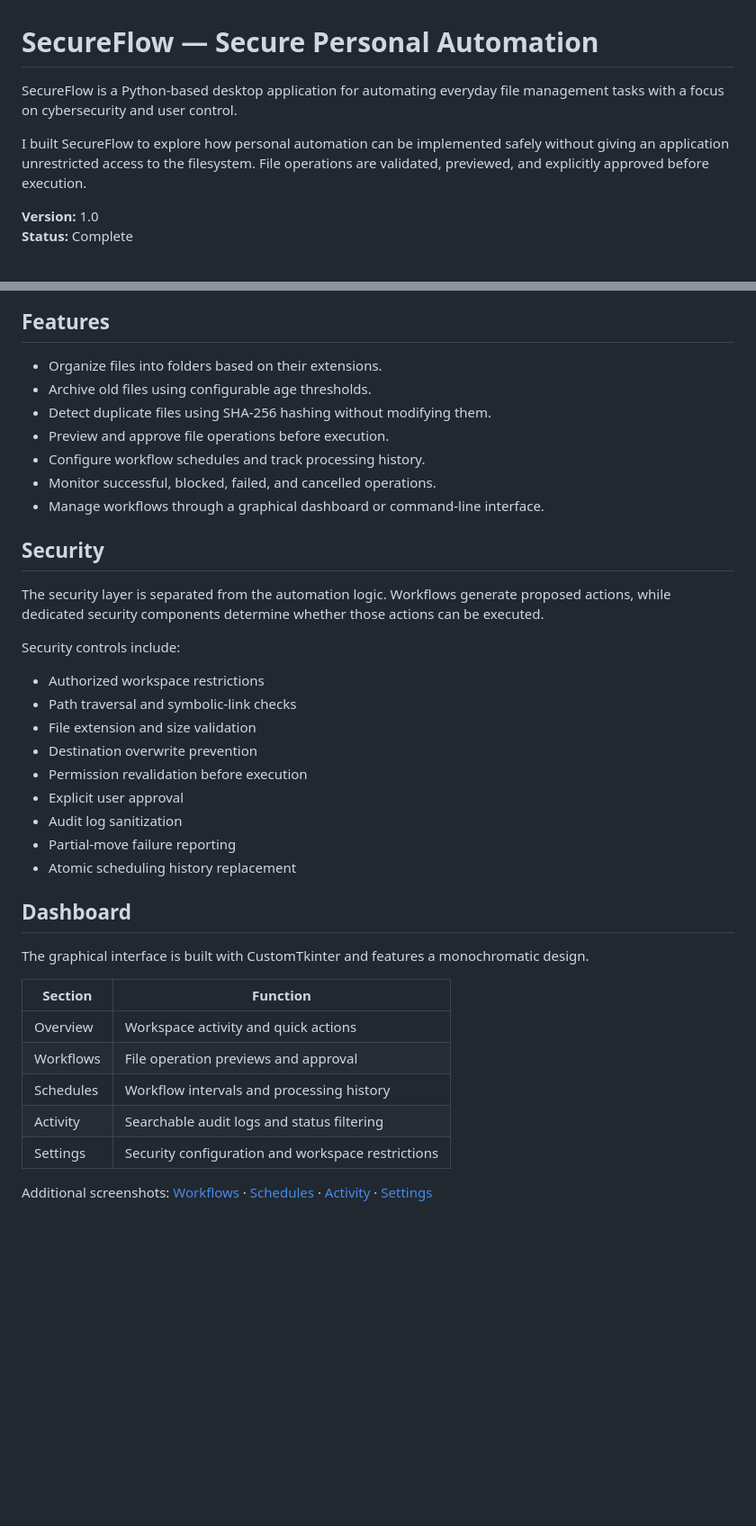
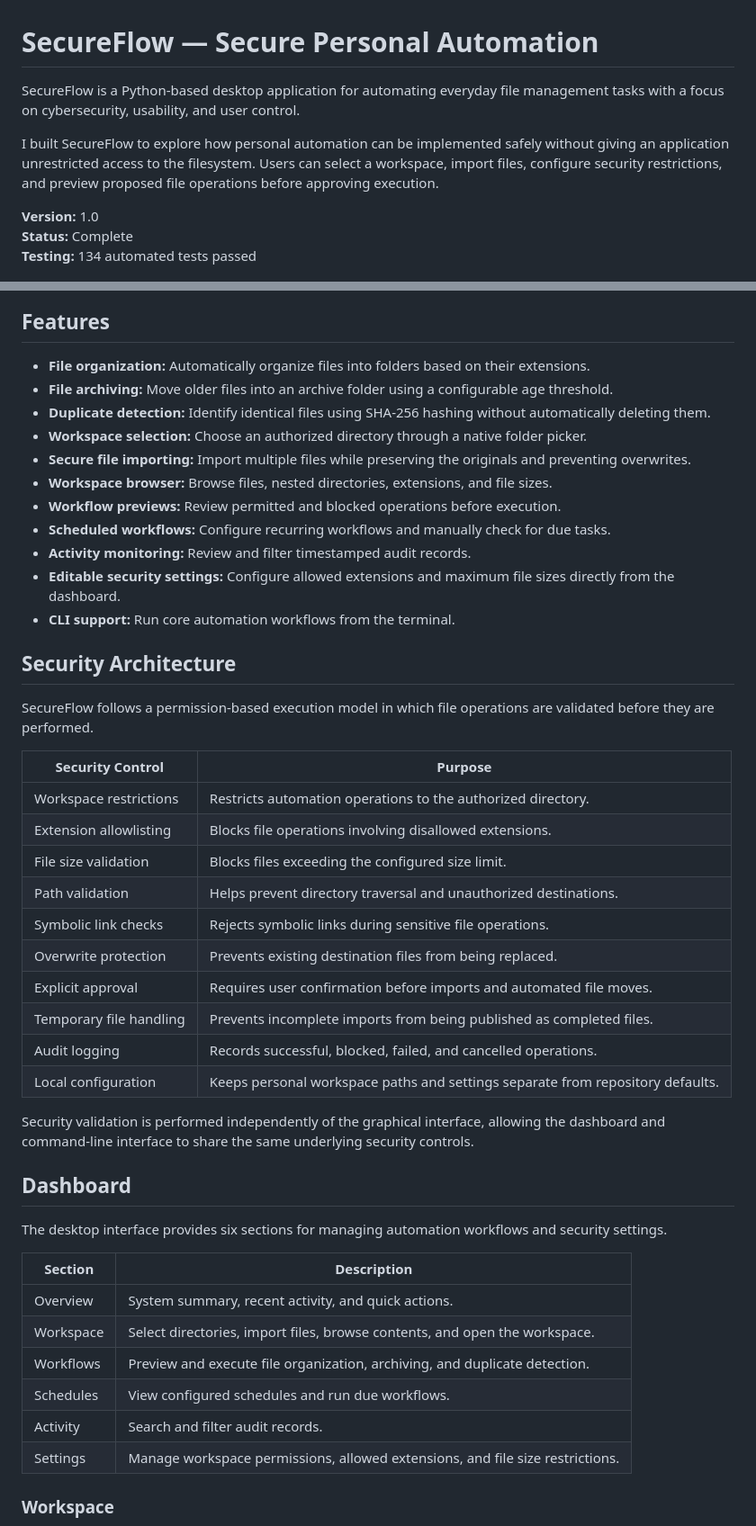
Before and after one commit to mahikazi/secure-personal-automation, a Markdown page: README.md, 2 parts joined by grey strips. Shown at 90% size. Rendered like a GitHub page; blank space fills up the shorter version.

```diff
--- a/README.md
+++ b/README.md
@@ -1,51 +1,60 @@
 # SecureFlow — Secure Personal Automation
 
-SecureFlow is a Python-based desktop application for automating everyday file management tasks with a focus on cybersecurity and user control.
+SecureFlow is a Python-based desktop application for automating everyday file management tasks with a focus on cybersecurity, usability, and user control.
 
-I built SecureFlow to explore how personal automation can be implemented safely without giving an application unrestricted access to the filesystem. File operations are validated, previewed, and explicitly approved before execution.
+I built SecureFlow to explore how personal automation can be implemented safely without giving an application unrestricted access to the filesystem. Users can select a workspace, import files, configure security restrictions, and preview proposed file operations before approving execution.
 
 **Version:** 1.0
 **Status:** Complete
+**Testing:** 134 automated tests passed
 
 ![SecureFlow Dashboard](docs/screenshots/overview.png)
 
 ## Features
 
-- Organize files into folders based on their extensions.
-- Archive old files using configurable age thresholds.
-- Detect duplicate files using SHA-256 hashing without modifying them.
-- Preview and approve file operations before execution.
-- Configure workflow schedules and track processing history.
-- Monitor successful, blocked, failed, and cancelled operations.
-- Manage workflows through a graphical dashboard or command-line interface.
+- **File organization:** Automatically organize files into folders based on their extensions.
+- **File archiving:** Move older files into an archive folder using a configurable age threshold.
+- **Duplicate detection:** Identify identical files using SHA-256 hashing without automatically deleting them.
+- **Workspace selection:** Choose an authorized directory through a native folder picker.
+- **Secure file importing:** Import multiple files while preserving the originals and preventing overwrites.
+- **Workspace browser:** Browse files, nested directories, extensions, and file sizes.
+- **Workflow previews:** Review permitted and blocked operations before execution.
+- **Scheduled workflows:** Configure recurring workflows and manually check for due tasks.
+- **Activity monitoring:** Review and filter timestamped audit records.
+- **Editable security settings:** Configure allowed extensions and maximum file sizes directly from the dashboard.
+- **CLI support:** Run core automation workflows from the terminal.
 
-## Security
+## Security Architecture
 
-The security layer is separated from the automation logic. Workflows generate proposed actions, while dedicated security components determine whether those actions can be executed.
+SecureFlow follows a permission-based execution model in which file operations are validated before they are performed.
 
-Security controls include:
+| Security Control | Purpose |
+|---|---|
+| Workspace restrictions | Restricts automation operations to the authorized directory. |
+| Extension allowlisting | Blocks file operations involving disallowed extensions. |
+| File size validation | Blocks files exceeding the configured size limit. |
+| Path validation | Helps prevent directory traversal and unauthorized destinations. |
+| Symbolic link checks | Rejects symbolic links during sensitive file operations. |
+| Overwrite protection | Prevents existing destination files from being replaced. |
+| Explicit approval | Requires user confirmation before imports and automated file moves. |
+| Temporary file handling | Prevents incomplete imports from being published as completed files. |
+| Audit logging | Records successful, blocked, failed, and cancelled operations. |
+| Local configuration | Keeps personal workspace paths and settings separate from repository defaults. |
 
-- Authorized workspace restrictions
-- Path traversal and symbolic-link checks
-- File extension and size validation
-- Destination overwrite prevention
-- Permission revalidation before execution
-- Explicit user approval
-- Audit log sanitization
-- Partial-move failure reporting
-- Atomic scheduling history replacement
+Security validation is performed independently of the graphical interface, allowing the dashboard and command-line interface to share the same underlying security controls.
 
 ## Dashboard
 
-The graphical interface is built with CustomTkinter and features a monochromatic design.
+The desktop interface provides six sections for managing automation workflows and security settings.
 
-| Section | Function |
-|---------|----------|
-| Overview | Workspace activity and quick actions |
-| Workflows | File operation previews and approval |
-| Schedules | Workflow intervals and processing history |
-| Activity | Searchable audit logs and status filtering |
-| Settings | Security configuration and workspace restrictions |
+| Section | Description |
+|---|---|
+| Overview | System summary, recent activity, and quick actions. |
+| Workspace | Select directories, import files, browse contents, and open the workspace. |
+| Workflows | Preview and execute file organization, archiving, and duplicate detection. |
+| Schedules | View configured schedules and run due workflows. |
+| Activity | Search and filter audit records. |
+| Settings | Manage workspace permissions, allowed extensions, and file size restrictions. |
 
-Additional screenshots: [Workflows](docs/screenshots/workflows.png) · [Schedules](docs/screenshots/schedules.png) · [Activity](docs/screenshots/activity.png) · [Settings](docs/screenshots/settings.png)
+### Workspace
 
```
Also changed, not shown: other parts of README.md (+194 -42 lines), docs/screenshots/workspace.png (added), 10 other files.
